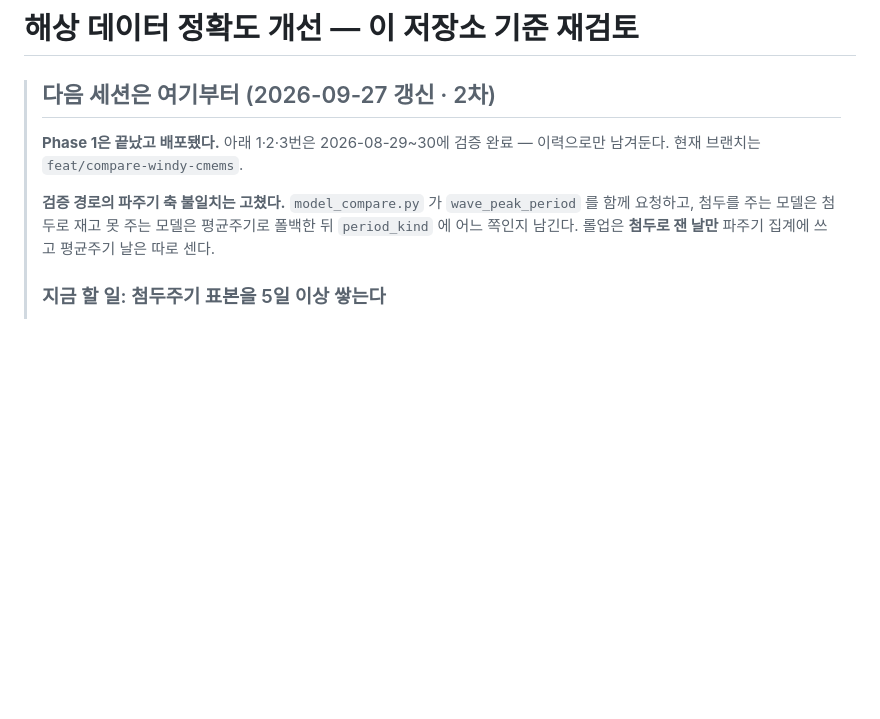
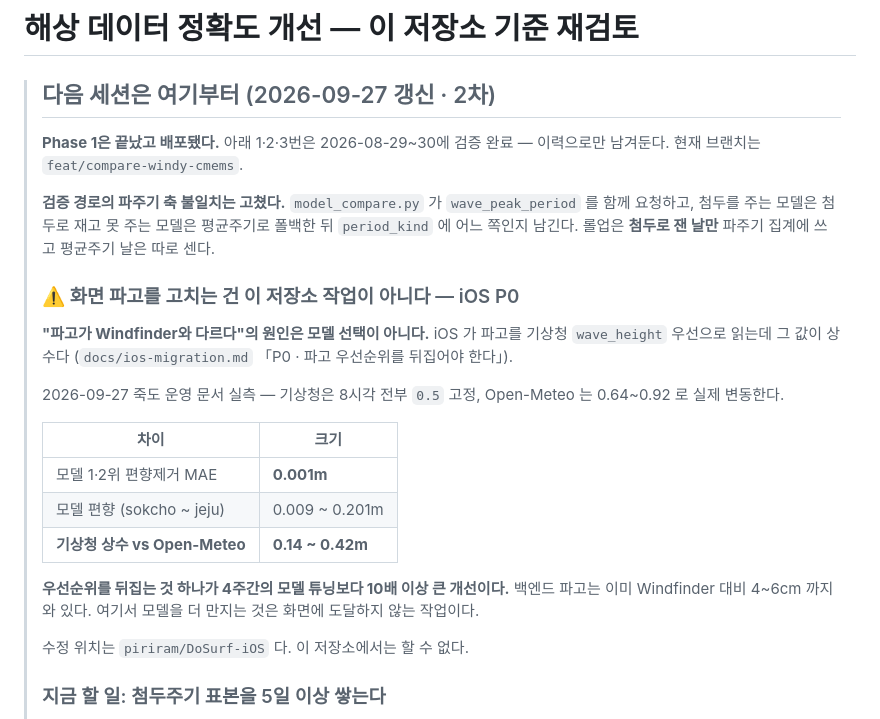
Before and after one commit to piriram/DoSurf-API, a Markdown page: docs/marine-data-plan.md, the part around the change. Drawn GitHub-style; blank space fills up the shorter version.

Commit message:
docs: 화면 파고의 병목이 iOS P0 임을 계획 맨 위에 올림
계획 맨 위가 "첨두주기 표본 쌓기"만 가리켜서, 다음 세션이 화면 파고를
고치려고 또 백엔드 모델부터 볼 위험이 있었다.

2026-09-27 죽도 운영 문서 실측으로 확인한 것 - 기상청 wave_height 는 8시각
전부 0.5 고정이고 Open-Meteo 는 0.64~0.92 로 변동한다. iOS 는 기상청을
우선 읽으므로 백엔드 개선이 화면에 도달하지 않는다.

  모델 1·2위 편향제거 MAE      0.001m
  모델 편향 (sokcho ~ jeju)    0.009 ~ 0.201m
  기상청 상수 vs Open-Meteo    0.14 ~ 0.42m

우선순위 뒤집기 하나가 4주 모델 튜닝보다 10배 이상 크다. 백엔드 파고는 이미
Windfinder 대비 4~6cm 다. 진단과 해법은 docs/ios-migration.md 「P0」에 이미
있었고, 수정 위치는 piriram/DoSurf-iOS 라 이 저장소에서는 할 수 없다.

```diff
--- a/docs/marine-data-plan.md
+++ b/docs/marine-data-plan.md
@@ -9,6 +9,27 @@
 > `wave_peak_period` 를 함께 요청하고, 첨두를 주는 모델은 첨두로 재고 못 주는
 > 모델은 평균주기로 폴백한 뒤 `period_kind` 에 어느 쪽인지 남긴다.
 > 롤업은 **첨두로 잰 날만** 파주기 집계에 쓰고 평균주기 날은 따로 센다.
+>
+> ### ⚠️ 화면 파고를 고치는 건 이 저장소 작업이 아니다 — iOS P0
+>
+> **"파고가 Windfinder와 다르다"의 원인은 모델 선택이 아니다.** iOS 가 파고를
+> 기상청 `wave_height` 우선으로 읽는데 그 값이 상수다
+> (`docs/ios-migration.md` 「P0 · 파고 우선순위를 뒤집어야 한다」).
+>
+> 2026-09-27 죽도 운영 문서 실측 — 기상청은 8시각 전부 `0.5` 고정,
+> Open-Meteo 는 0.64~0.92 로 실제 변동한다.
+>
+> | 차이 | 크기 |
+> |---|---|
+> | 모델 1·2위 편향제거 MAE | **0.001m** |
+> | 모델 편향 (sokcho ~ jeju) | 0.009 ~ 0.201m |
+> | **기상청 상수 vs Open-Meteo** | **0.14 ~ 0.42m** |
+>
+> **우선순위를 뒤집는 것 하나가 4주간의 모델 튜닝보다 10배 이상 큰 개선이다.**
+> 백엔드 파고는 이미 Windfinder 대비 4~6cm 까지 와 있다. 여기서 모델을 더
+> 만지는 것은 화면에 도달하지 않는 작업이다.
+>
+> 수정 위치는 `piriram/DoSurf-iOS` 다. 이 저장소에서는 할 수 없다.
 >
 > ### 지금 할 일: 첨두주기 표본을 5일 이상 쌓는다
 >
```
